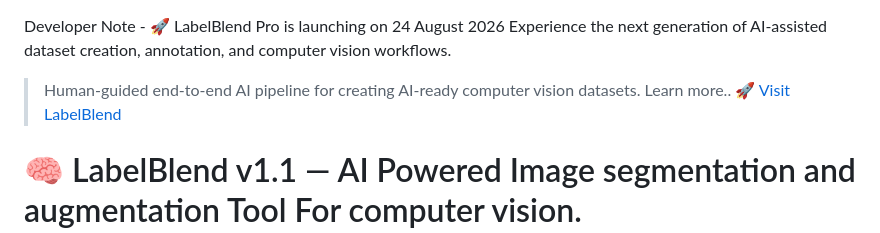
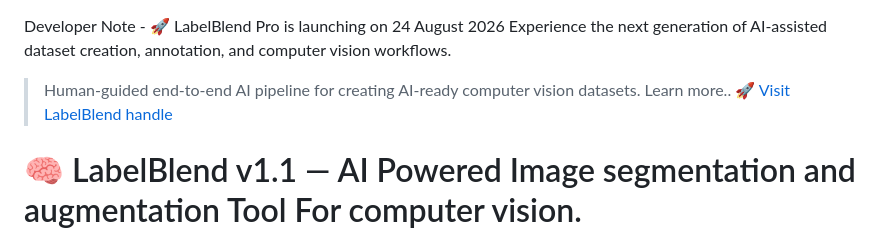
Before and after one commit to Abhii0007/Label-Blend-Studio, a Markdown page: README.md, the part around the change. Drawn GitHub-style.

```diff
--- a/README.md
+++ b/README.md
@@ -3,7 +3,7 @@ Experience the next generation of AI-assisted dataset creation, annotation, and
 
 > Human-guided end-to-end AI pipeline for creating AI-ready computer vision datasets.
 Learn more..
-[🚀 Visit LabelBlend](https://labelblend-studio.vercel.app/)
+[🚀 Visit LabelBlend handle ](https://labelblend-studio.vercel.app/)
 
 
 # 🧠 LabelBlend v1.1 — AI Powered Image segmentation and augmentation Tool For computer vision.
```
